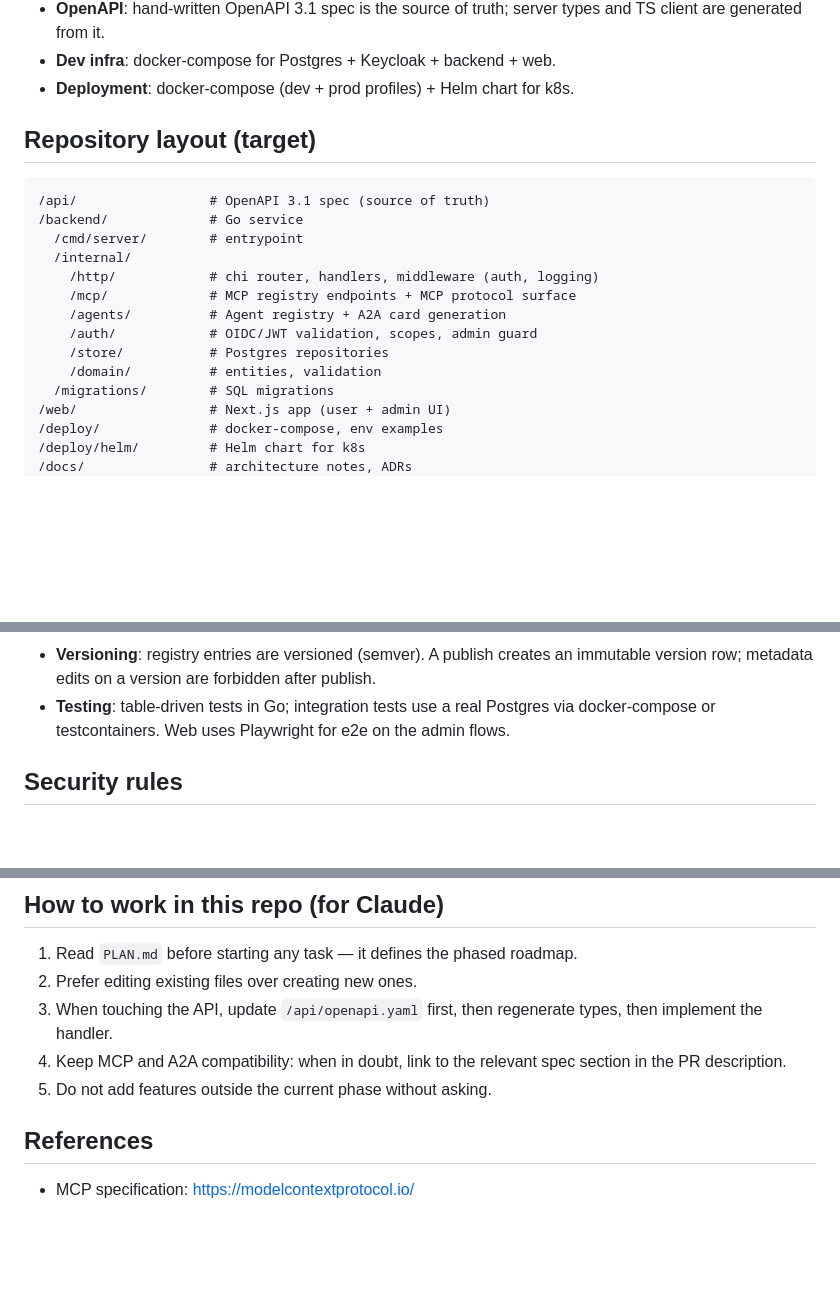
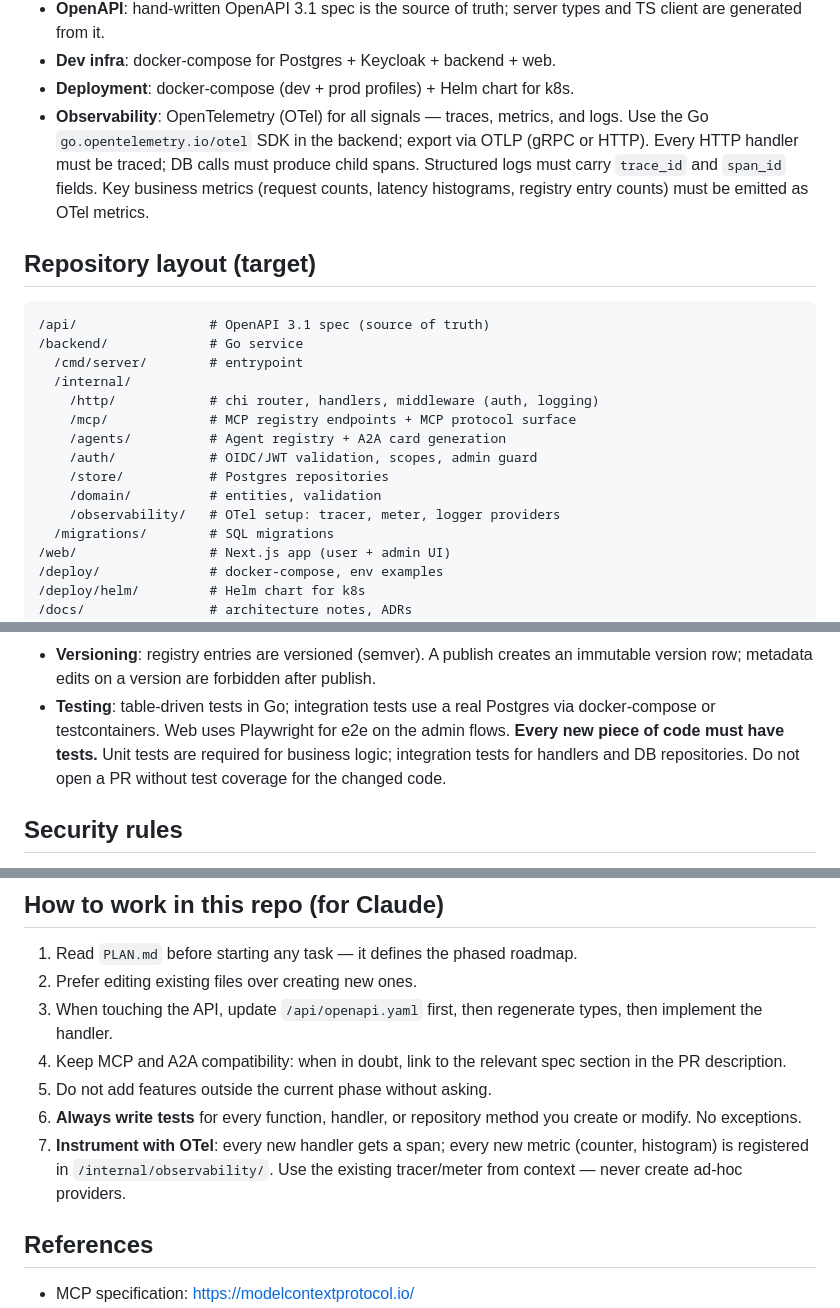
Before and after one commit to Haibread/ai-registry, a Markdown page: CLAUDE.md, 3 parts joined by grey strips. Drawn GitHub-style; blank space fills up the shorter version.

Commit message:
docs: add testing and OpenTelemetry observability requirements to CLAUDE.md
- Require tests for every new function, handler, and repository method
- Add OpenTelemetry as the mandatory observability stack (traces, metrics, logs)
- Document /internal/observability/ package for OTel provider setup
- Add workflow rules (steps 6 & 7) reinforcing testing and instrumentation

https://claude.ai/code/session_019i4d1fRwW54nvsDDFkDZY6

```diff
--- a/CLAUDE.md
+++ b/CLAUDE.md
@@ -45,6 +45,12 @@ A centralized registry for AI ecosystem artifacts:
   types and TS client are generated from it.
 - **Dev infra**: docker-compose for Postgres + Keycloak + backend + web.
 - **Deployment**: docker-compose (dev + prod profiles) + Helm chart for k8s.
+- **Observability**: OpenTelemetry (OTel) for all signals — traces, metrics,
+  and logs. Use the Go `go.opentelemetry.io/otel` SDK in the backend; export
+  via OTLP (gRPC or HTTP). Every HTTP handler must be traced; DB calls must
+  produce child spans. Structured logs must carry `trace_id` and `span_id`
+  fields. Key business metrics (request counts, latency histograms, registry
+  entry counts) must be emitted as OTel metrics.
 
 ## Repository layout (target)
 
@@ -59,6 +65,7 @@ A centralized registry for AI ecosystem artifacts:
     /auth/            # OIDC/JWT validation, scopes, admin guard
     /store/           # Postgres repositories
     /domain/          # entities, validation
+    /observability/   # OTel setup: tracer, meter, logger providers
   /migrations/        # SQL migrations
 /web/                 # Next.js app (user + admin UI)
 /deploy/              # docker-compose, env examples
@@ -83,7 +90,9 @@ CLAUDE.md             # this file
   publish.
 - **Testing**: table-driven tests in Go; integration tests use a real Postgres
   via docker-compose or testcontainers. Web uses Playwright for e2e on the
-  admin flows.
+  admin flows. **Every new piece of code must have tests.** Unit tests are
+  required for business logic; integration tests for handlers and DB
+  repositories. Do not open a PR without test coverage for the changed code.
 
 ## Security rules
 
@@ -104,6 +113,11 @@ CLAUDE.md             # this file
 4. Keep MCP and A2A compatibility: when in doubt, link to the relevant spec
    section in the PR description.
 5. Do not add features outside the current phase without asking.
+6. **Always write tests** for every function, handler, or repository method you
+   create or modify. No exceptions.
+7. **Instrument with OTel**: every new handler gets a span; every new metric
+   (counter, histogram) is registered in `/internal/observability/`. Use the
+   existing tracer/meter from context — never create ad-hoc providers.
 
 ## References
 
```
